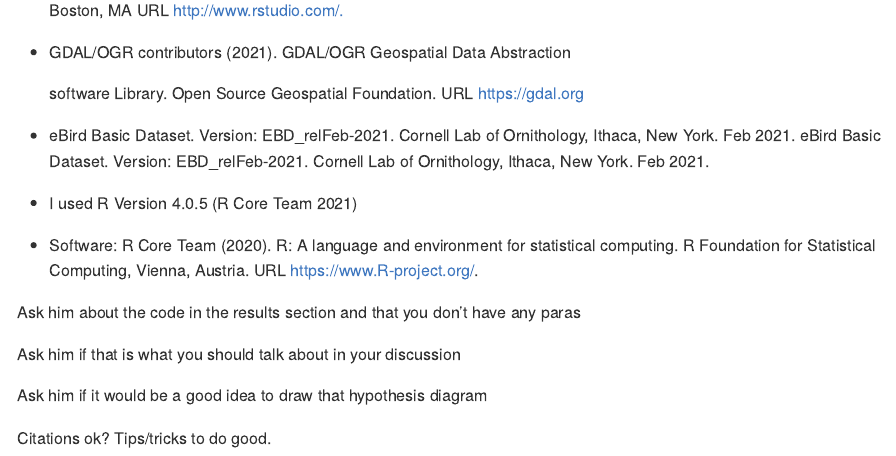
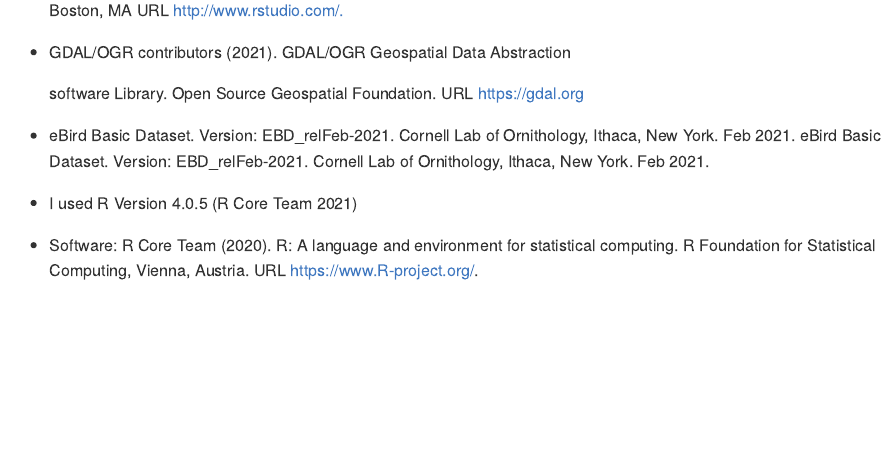
Before and after one commit to BIOL275-MSUM/eda-gt3637ut, an R Markdown document (README.Rmd): the page in a window 1100 px wide, from 3600 px down. The pictures show the output file README.md that the author committed with the source, drawn offline in the style of GitHub.

Commit message:
Deleted some stuff

```diff
--- a/README.Rmd
+++ b/README.Rmd
@@ -142,11 +142,3 @@ eBird Basic Dataset. Version: EBD_relFeb-2021. Cornell Lab of Ornithology, Ithac
 -   I used R Version 4.0.5 (R Core Team 2021)
 
 -   Software: R Core Team (2020). R: A language and environment for statistical computing. R Foundation for Statistical Computing, Vienna, Austria. URL <https://www.R-project.org/>.
-
-Ask him about the code in the results section and that you don't have any paras
-
-Ask him if that is what you should talk about in your discussion
-
-Ask him if it would be a good idea to draw that hypothesis diagram
-
-Citations ok? Tips/tricks to do good.
```
Also changed, not shown: README.md.
